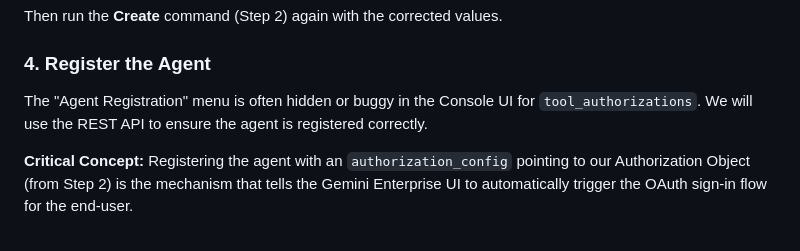
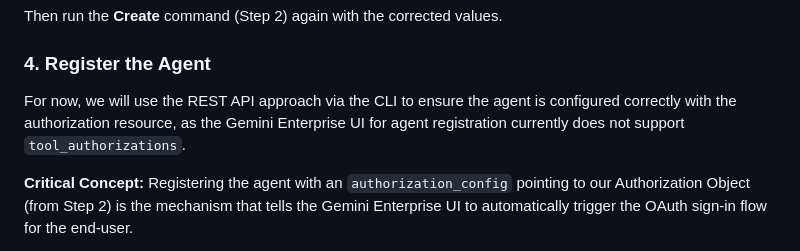
Before and after one commit to VeerMuchandi/Learn_ADK_Agents, a Markdown page: ge_datastore_accessor_agent/README.md, the part around the change. GitHub-like rendering.

Commit message:
Update agent README to specify CLI registration approach

```diff
--- a/ge_datastore_accessor_agent/README.md
+++ b/ge_datastore_accessor_agent/README.md
@@ -123,7 +123,7 @@ curl -X DELETE \
 Then run the **Create** command (Step 2) again with the corrected values.
 
 ### 4. Register the Agent
-The "Agent Registration" menu is often hidden or buggy in the Console UI for `tool_authorizations`. We will use the REST API to ensure the agent is registered correctly.
+For now, we will use the REST API approach via the CLI to ensure the agent is configured correctly with the authorization resource, as the Gemini Enterprise UI for agent registration currently does not support `tool_authorizations`.
 
 **Critical Concept:** Registering the agent with an `authorization_config` pointing to our Authorization Object (from Step 2) is the mechanism that tells the Gemini Enterprise UI to automatically trigger the OAuth sign-in flow for the end-user.
 
```
